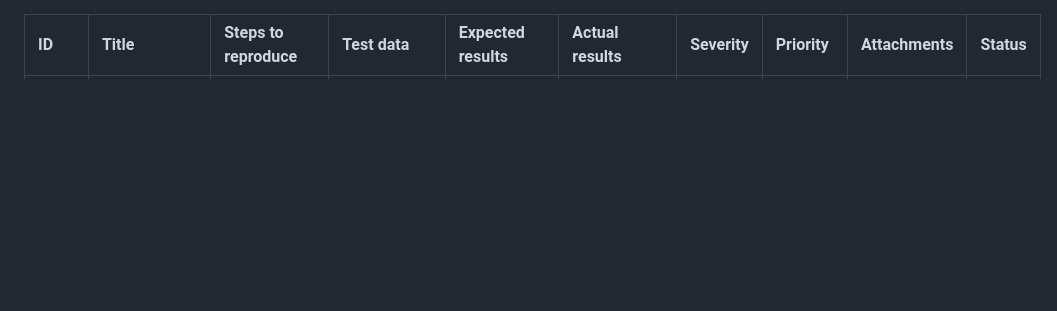
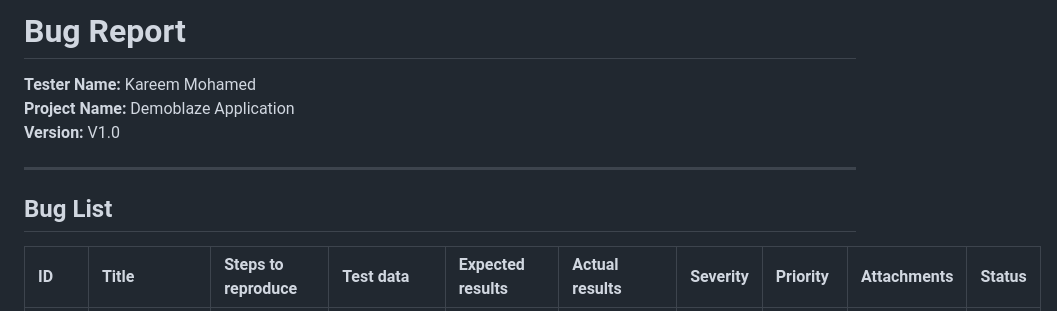
Before and after one commit to karieem/Kareem-Mohamed-CA-challenge, a Markdown page: Bug_Report_Demoblaze_Website.md, the part around the change. Drawn GitHub-style; blank space fills up the shorter version.

```diff
--- a/Bug_Report_Demoblaze_Website.md
+++ b/Bug_Report_Demoblaze_Website.md
@@ -1,3 +1,13 @@
+# Bug Report
+
+**Tester Name:** Kareem Mohamed
+**Project Name:** Demoblaze Application
+**Version:** V1.0
+
+---
+
+## Bug List
+
 | ID   | Title                                                                           | Steps to reproduce                                                                      | Test data                    | Expected results                                                                                                                            | Actual results                                                                                                  | Severity   | Priority   |   Attachments | Status   |
 |:-----|:--------------------------------------------------------------------------------|:----------------------------------------------------------------------------------------|:-----------------------------|:--------------------------------------------------------------------------------------------------------------------------------------------|:----------------------------------------------------------------------------------------------------------------|:-----------|:-----------|--------------:|:---------|
 | B001 | Successful Purchase Request When Placing Order with Empty Cart                  | 1. Navigate to the Cart page.                                                           | N/A                          | An error message should appear indicating that the cart is empty and the order cannot be placed.                                            | A "Purchase Request Successful" message appears, despite the cart being empty.                                  | Critical   | High       |           N/A | New      |
```
